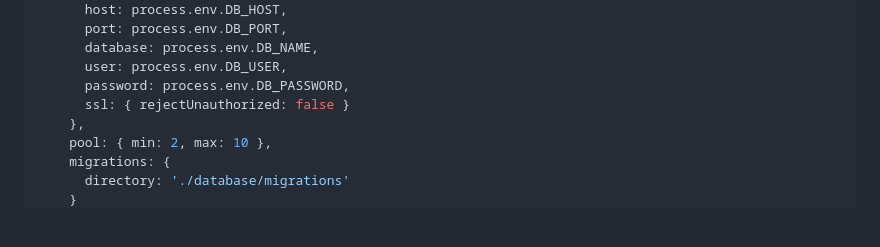
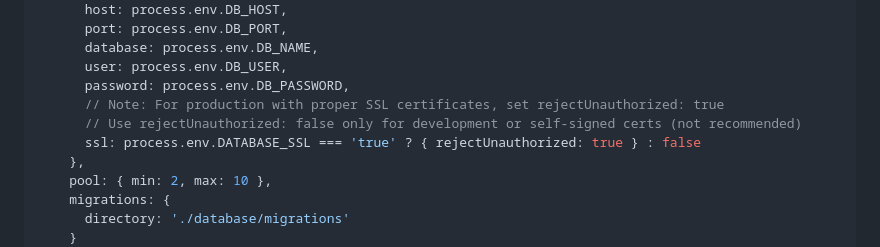
Before and after one commit to redinc23/hathor-red, a Markdown page: ARCHITECTURE.md, the part around one of its changes. Drawn GitHub-style; blank space fills up the shorter version.

```diff
--- a/ARCHITECTURE.md
+++ b/ARCHITECTURE.md
@@ -697,7 +708,9 @@ module.exports = {
       database: process.env.DB_NAME,
       user: process.env.DB_USER,
       password: process.env.DB_PASSWORD,
-      ssl: { rejectUnauthorized: false }
+      // Note: For production with proper SSL certificates, set rejectUnauthorized: true
+      // Use rejectUnauthorized: false only for development or self-signed certs (not recommended)
+      ssl: process.env.DATABASE_SSL === 'true' ? { rejectUnauthorized: true } : false
     },
     pool: { min: 2, max: 10 },
     migrations: {
```
Also changed, not shown: other parts of ARCHITECTURE.md (+19 -8 lines), DEPLOYMENT_CHECKLIST.md (+5 -2 lines), PRODUCTION_READY.md (+15 -11 lines).
